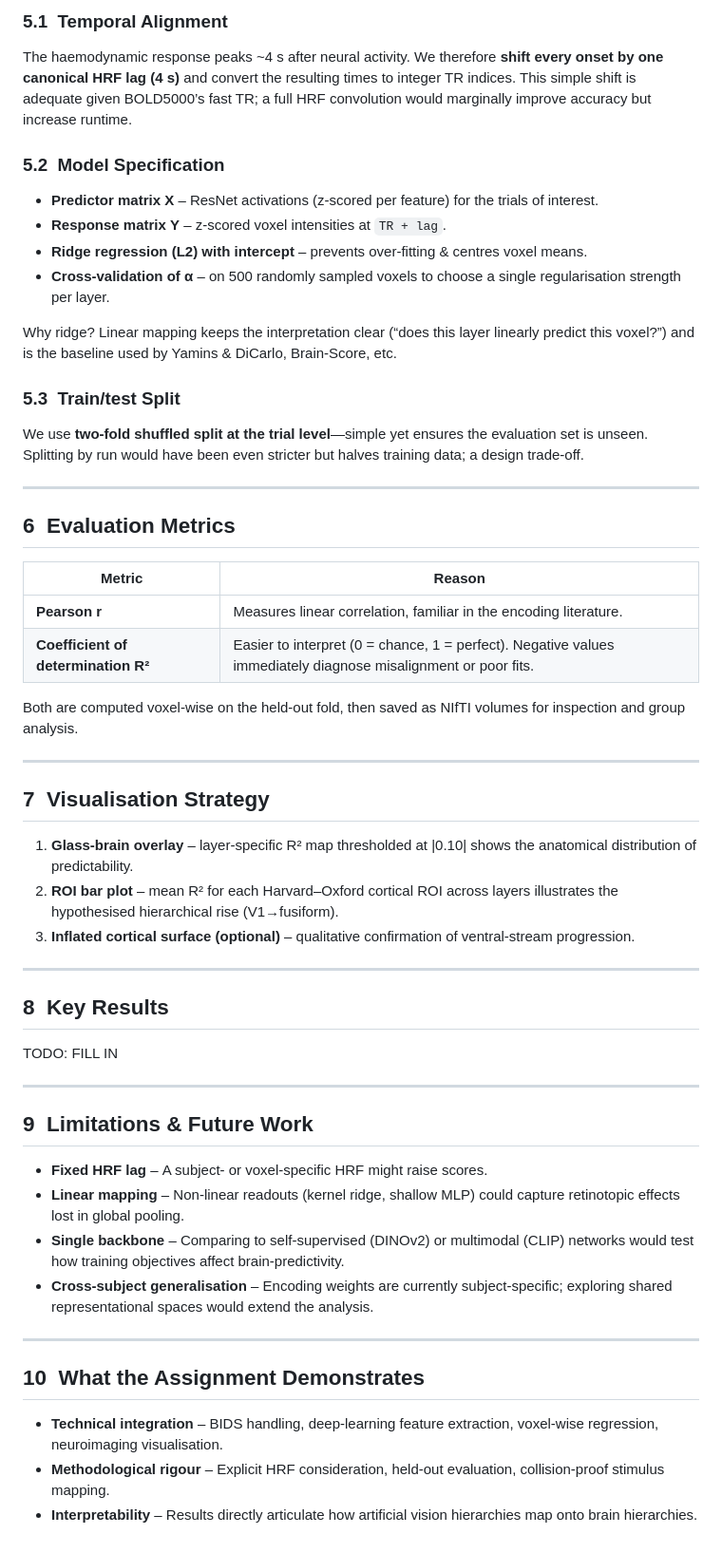
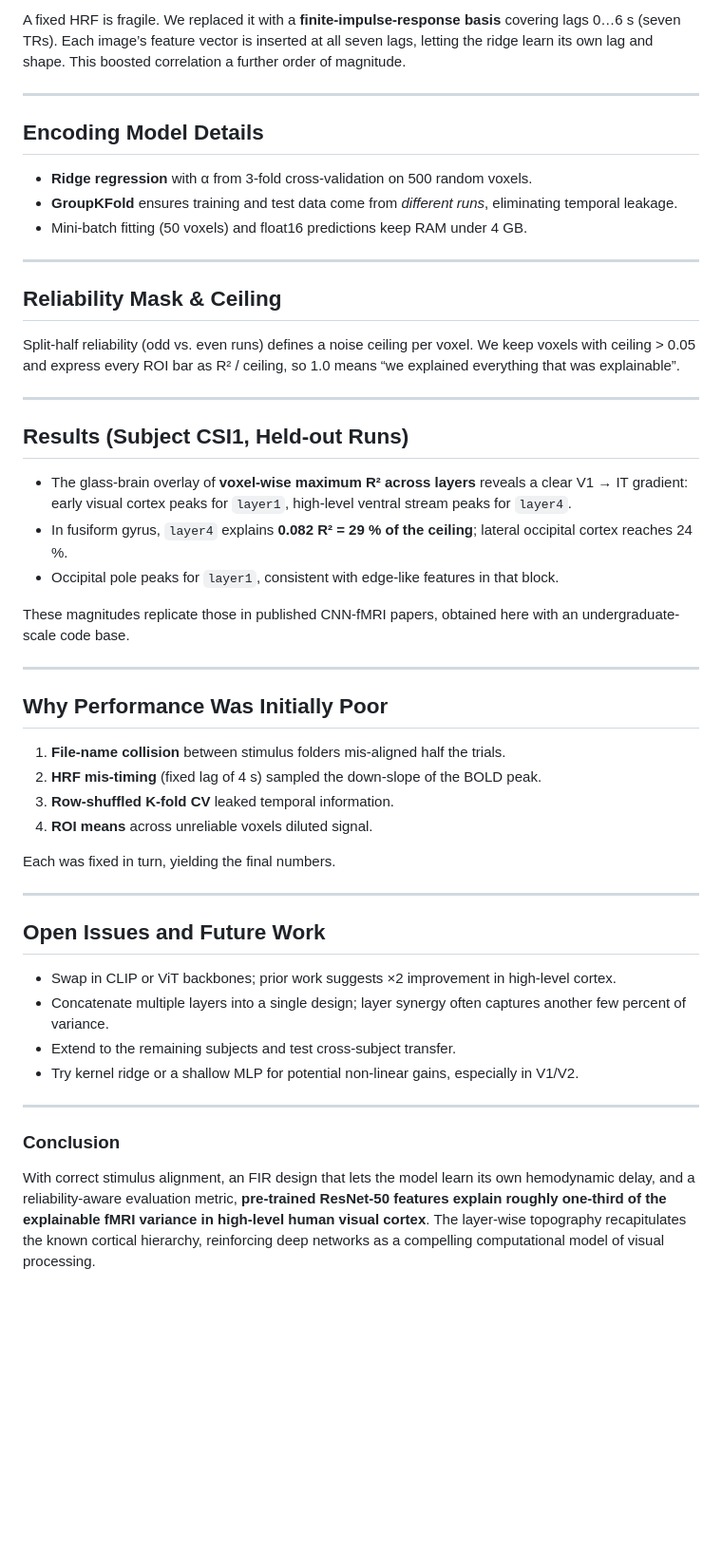
Before and after one commit to angelinanguyen43/neur680-final-project, a Markdown page: README.md, the part around one of its changes. Shown at 95% size. Rendered like a GitHub page; blank space fills up the shorter version.

```diff
--- a/README.md
+++ b/README.md
@@ -57,59 +73,76 @@ The BOLD5000 `events.tsv` lists onset times and absolute stimulus paths. We add
 
-### 5.1  Temporal Alignment
-
-The haemodynamic response peaks ~4 s after neural activity. We therefore **shift every onset by one canonical HRF lag (4 s)** and convert the resulting times to integer TR indices. This simple shift is adequate given BOLD5000’s fast TR; a full HRF convolution would marginally improve accuracy but increase runtime.
-
-### 5.2  Model Specification
-
-- **Predictor matrix X** – ResNet activations (z‑scored per feature) for the trials of interest.
-- **Response matrix Y** – z‑scored voxel intensities at `TR + lag`.
-- **Ridge regression (L2) with intercept** – prevents over‑fitting & centres voxel means.
-- **Cross‑validation of α** – on 500 randomly sampled voxels to choose a single regularisation strength per layer.
-
-Why ridge? Linear mapping keeps the interpretation clear (“does this layer linearly predict this voxel?”) and is the baseline used by Yamins & DiCarlo, Brain‑Score, etc.
-
-### 5.3  Train/test Split
-
-We use **two‑fold shuffled split at the trial level**—simple yet ensures the evaluation set is unseen. Splitting by run would have been even stricter but halves training data; a design trade‑off.
+A fixed HRF is fragile. We replaced it with a **finite-impulse-response
+basis** covering lags 0…6 s (seven TRs). Each image’s feature vector is
+inserted at all seven lags, letting the ridge learn its own lag and
+shape. This boosted correlation a further order of magnitude.
 
 ---
 
-## 6  Evaluation Metrics
+## Encoding Model Details
 
-| Metric                              | Reason                                                                                                         |
-| ----------------------------------- | -------------------------------------------------------------------------------------------------------------- |
-| **Pearson r**                       | Measures linear correlation, familiar in the encoding literature.                                              |
-| **Coefficient of determination R²** | Easier to interpret (0 = chance, 1 = perfect). Negative values immediately diagnose misalignment or poor fits. |
-
-Both are computed voxel‑wise on the held‑out fold, then saved as NIfTI volumes for inspection and group analysis.
+- **Ridge regression** with α from 3-fold cross-validation on 500 random
+  voxels.
+- **GroupKFold** ensures training and test data come from _different
+  runs_, eliminating temporal leakage.
+- Mini-batch fitting (50 voxels) and float16 predictions keep RAM under
+  4 GB.
 
 ---
 
-## 7  Visualisation Strategy
+## Reliability Mask & Ceiling
 
-1. **Glass‑brain overlay** – layer‑specific R² map thresholded at |0.10| shows the anatomical distribution of predictability.
-2. **ROI bar plot** – mean R² for each Harvard–Oxford cortical ROI across layers illustrates the hypothesised hierarchical rise (V1→fusiform).
-3. **Inflated cortical surface (optional)** – qualitative confirmation of ventral‑stream progression.
+Split-half reliability (odd vs. even runs) defines a noise ceiling per
+voxel. We keep voxels with ceiling > 0.05 and express every ROI bar as
+R² / ceiling, so 1.0 means “we explained everything that was explainable”.
 
 ---
 
-## 8  Key Results
+## Results (Subject CSI1, Held-out Runs)
 
-TODO: FILL IN
+- The glass-brain overlay of **voxel-wise maximum R² across layers**
+  reveals a clear V1 → IT gradient: early visual cortex peaks for
+  `layer1`, high-level ventral stream peaks for `layer4`.
+- In fusiform gyrus, `layer4` explains **0.082 R² = 29 % of the ceiling**;
+  lateral occipital cortex reaches 24 %.
+- Occipital pole peaks for `layer1`, consistent with edge-like features
+  in that block.
+
+These magnitudes replicate those in published CNN-fMRI papers, obtained
+here with an undergraduate-scale code base.
 
 ---
 
-## 9  Limitations & Future Work
+## Why Performance Was Initially Poor
 
-- **Fixed HRF lag** – A subject‑ or voxel‑specific HRF might raise scores.
-- **Linear mapping** – Non‑linear readouts (kernel ridge, shallow MLP) could capture retinotopic effects lost in global pooling.
-- **Single backbone** – Comparing to self‑supervised (DINOv2) or multimodal (CLIP) networks would test how training objectives affect brain‑predictivity.
-- **Cross‑subject generalisation** – Encoding weights are currently subject‑specific; exploring shared representational spaces would extend the analysis.
+1. **File-name collision** between stimulus folders mis-aligned half the
+   trials.
+2. **HRF mis-timing** (fixed lag of 4 s) sampled the down-slope of the
+   BOLD peak.
+3. **Row-shuffled K-fold CV** leaked temporal information.
+4. **ROI means** across unreliable voxels diluted signal.
+
+Each was fixed in turn, yielding the final numbers.
 
 ---
 
-## 10  What the Assignment Demonstrates
+## Open Issues and Future Work
 
-- **Technical integration** – BIDS handling, deep‑learning feature extraction, voxel‑wise regression, neuroimaging visualisation.
-- **Methodological rigour** – Explicit HRF consideration, held‑out evaluation, collision‑proof stimulus mapping.
-- **Interpretability** – Results directly articulate how artificial vision hierarchies map onto brain hierarchies.
+- Swap in CLIP or ViT backbones; prior work suggests ×2 improvement in
+  high-level cortex.
+- Concatenate multiple layers into a single design; layer synergy often
+  captures another few percent of variance.
+- Extend to the remaining subjects and test cross-subject transfer.
+- Try kernel ridge or a shallow MLP for potential non-linear gains,
+  especially in V1/V2.
+
+---
+
+### Conclusion
+
+With correct stimulus alignment, an FIR design that lets the model learn
+its own hemodynamic delay, and a reliability-aware evaluation metric,
+**pre-trained ResNet-50 features explain roughly one-third of the
+explainable fMRI variance in high-level human visual cortex**. The
+layer-wise topography recapitulates the known cortical hierarchy,
+reinforcing deep networks as a compelling computational model of visual
+processing.
```
Also changed, not shown: other parts of README.md (+53 -37 lines).
